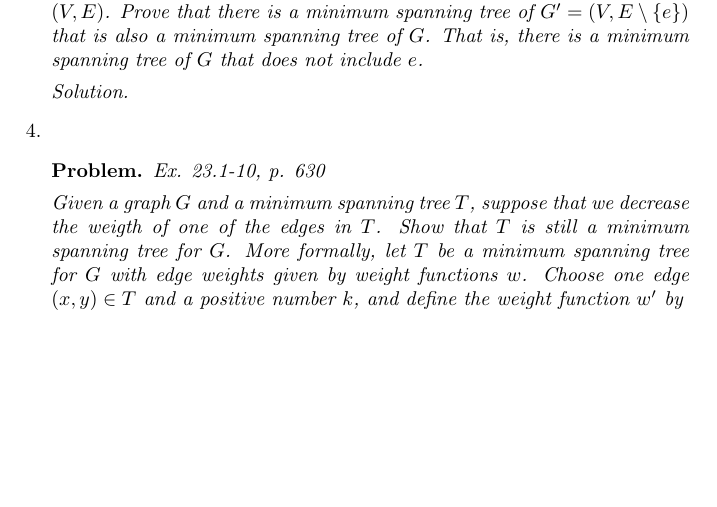
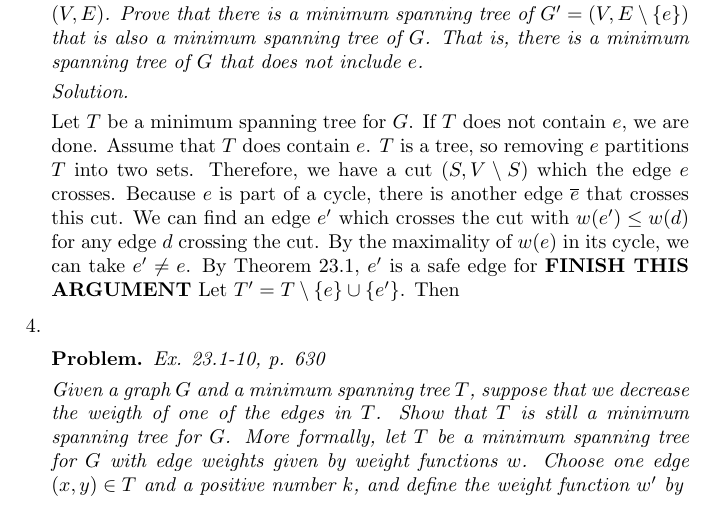
Before and after one commit to steiltre/CSci5421hw, a LaTeX problem sheet (hw3/hw3.tex): part of page 5 of 5, cut so that both start at the same text, the shorter picture padded with empty space. Compiled offline with pdfLaTeX.

Commit message:
HW3: Started Problem 3

```diff
--- a/hw3/hw3.tex
+++ b/hw3/hw3.tex
@@ -215,6 +215,13 @@
 
     \begin{solution}
 
+      Let $T$ be a minimum spanning tree for $G$. If $T$ does not contain $e$, we are done. Assume that $T$ does contain $e$. $T$ is a tree, so
+      removing $e$ partitions $T$ into two sets. Therefore, we have a cut $(S, V \setminus S)$ which the edge $e$ crosses. Because $e$ is part of a
+      cycle, there is another edge $\overline{e}$ that crosses this cut. We can find an edge ${e'}$ which
+      crosses the cut with $w(e') \leq w(d)$ for any edge $d$ crossing the cut. By the maximality of $w(e)$ in its cycle, we can take $e' \neq e$.
+      By Theorem 23.1, $e'$ is a safe edge for \textbf{FINISH THIS ARGUMENT}
+      Let $T' = T \setminus \{ e \} \cup \{ e' \}$. Then
+
     \end{solution}
 
   \item
```
